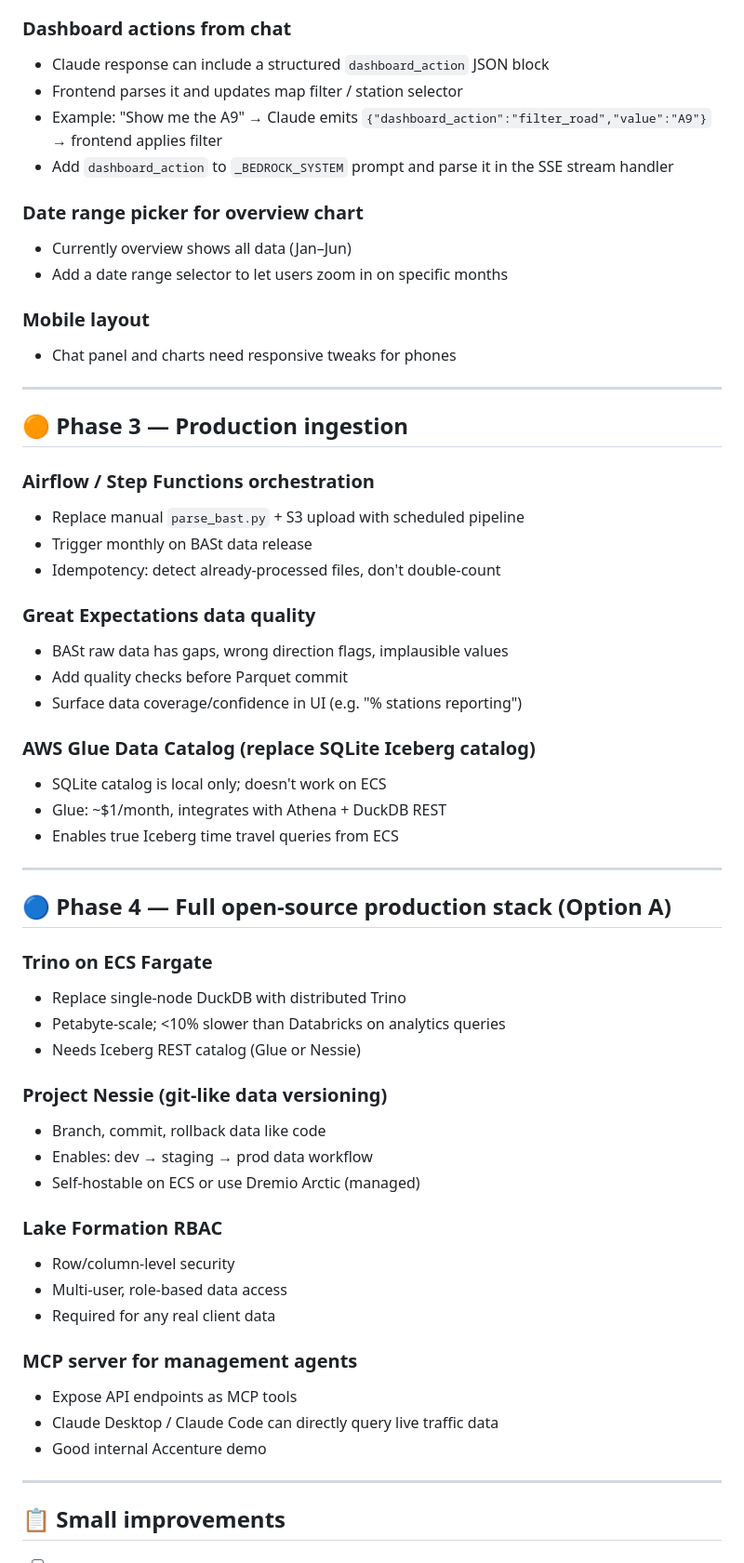
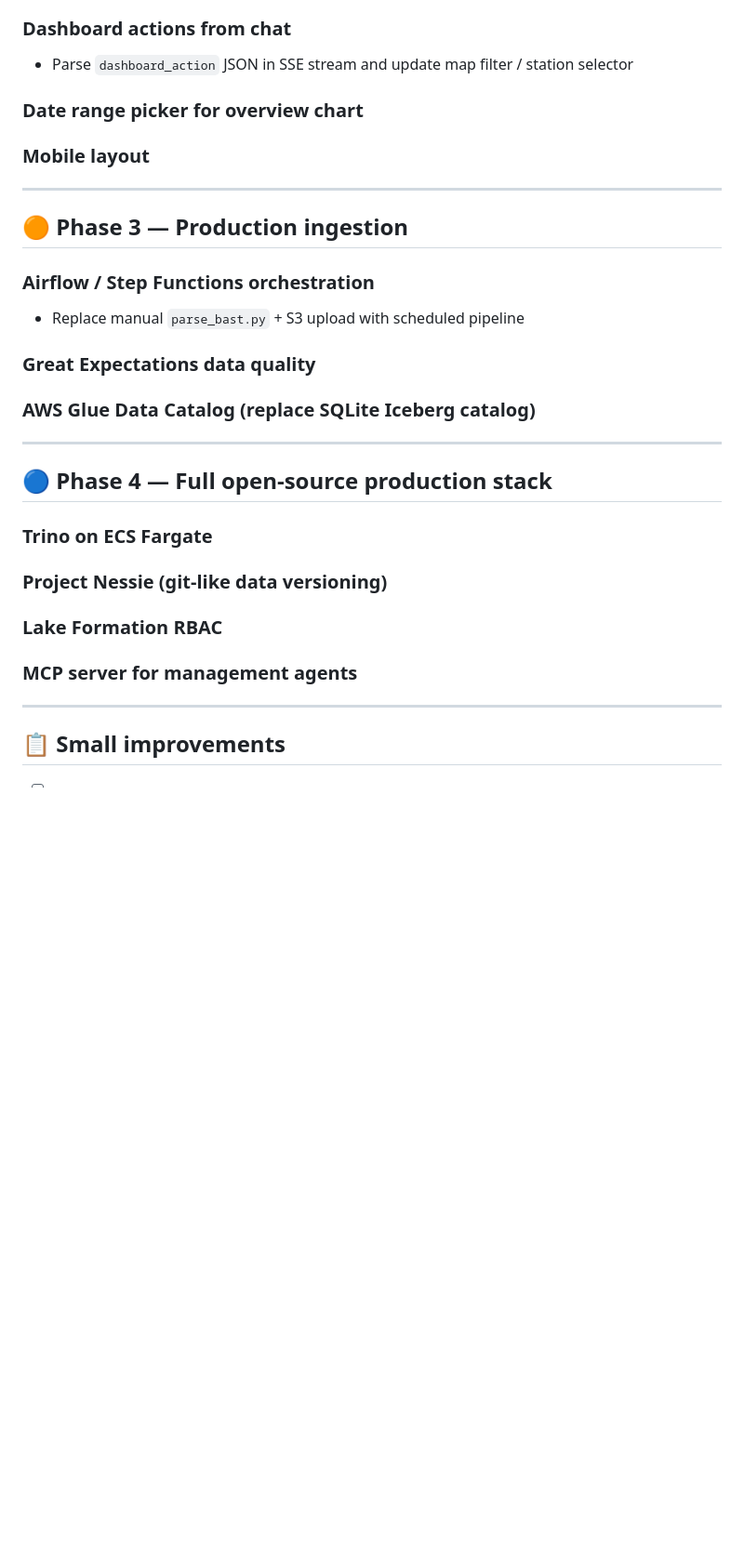
Before and after one commit to YonaPaproth/bast-traffic-demo, a Markdown page: BACKLOG.md, the part around one of its changes. Shown at 93% size. Rendered like a GitHub page; blank space fills up the shorter version.

```diff
--- a/BACKLOG.md
+++ b/BACKLOG.md
@@ -69,16 +81,9 @@ Column layout: `KFZ_count_R1, KFZ_quality_R1, KFZ_count_R2, KFZ_quality_R2, ...`
 
 ### Dashboard actions from chat
-- Claude response can include a structured `dashboard_action` JSON block
-- Frontend parses it and updates map filter / station selector
-- Example: "Show me the A9" → Claude emits `{"dashboard_action":"filter_road","value":"A9"}` → frontend applies filter
-- Add `dashboard_action` to `_BEDROCK_SYSTEM` prompt and parse it in the SSE stream handler
+- Parse `dashboard_action` JSON in SSE stream and update map filter / station selector
 
 ### Date range picker for overview chart
-- Currently overview shows all data (Jan–Jun)
-- Add a date range selector to let users zoom in on specific months
-
 ### Mobile layout
-- Chat panel and charts need responsive tweaks for phones
 
 ---
 
@@ -86,42 +91,19 @@ Column layout: `KFZ_count_R1, KFZ_quality_R1, KFZ_count_R2, KFZ_quality_R2, ...`
 
 ### Airflow / Step Functions orchestration
 - Replace manual `parse_bast.py` + S3 upload with scheduled pipeline
-- Trigger monthly on BASt data release
-- Idempotency: detect already-processed files, don't double-count
 
 ### Great Expectations data quality
-- BASt raw data has gaps, wrong direction flags, implausible values
-- Add quality checks before Parquet commit
-- Surface data coverage/confidence in UI (e.g. "% stations reporting")
 
 ### AWS Glue Data Catalog (replace SQLite Iceberg catalog)
-- SQLite catalog is local only; doesn't work on ECS
-- Glue: ~$1/month, integrates with Athena + DuckDB REST
-- Enables true Iceberg time travel queries from ECS
 
 ---
 
-## 🔵 Phase 4 — Full open-source production stack (Option A)
+## 🔵 Phase 4 — Full open-source production stack
 
 ### Trino on ECS Fargate
-- Replace single-node DuckDB with distributed Trino
-- Petabyte-scale; <10% slower than Databricks on analytics queries
-- Needs Iceberg REST catalog (Glue or Nessie)
-
 ### Project Nessie (git-like data versioning)
-- Branch, commit, rollback data like code
-- Enables: dev → staging → prod data workflow
-- Self-hostable on ECS or use Dremio Arctic (managed)
-
 ### Lake Formation RBAC
-- Row/column-level security
-- Multi-user, role-based data access
-- Required for any real client data
-
 ### MCP server for management agents
-- Expose API endpoints as MCP tools
-- Claude Desktop / Claude Code can directly query live traffic data
-- Good internal Accenture demo
 
 ---
 
```
Also changed, not shown: other parts of BACKLOG.md (+57 -44 lines), CLAUDE.md (+18 -10 lines).
